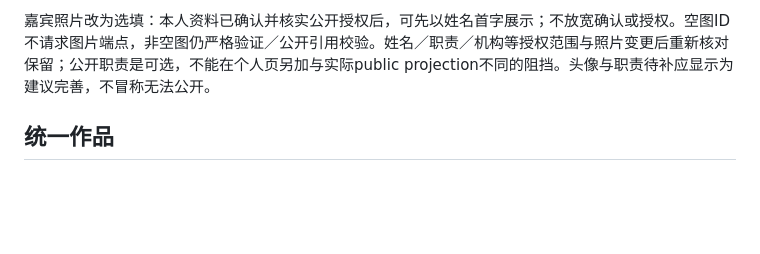
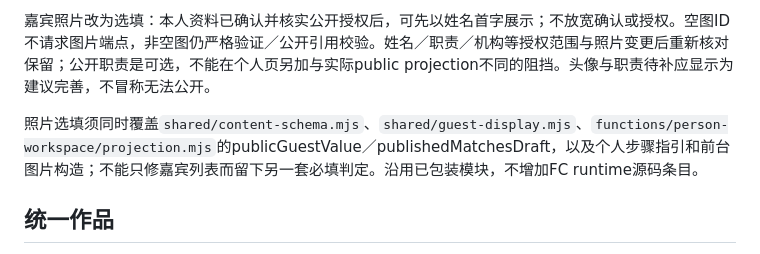
Before and after one commit to kunanli/artdicohost, a Markdown page: docs/games-publication-plan.md, the part around the change. Drawn GitHub-style; blank space fills up the shorter version.

Commit message:
docs: include person publication projection in optional portrait consistency

```diff
--- a/docs/games-publication-plan.md
+++ b/docs/games-publication-plan.md
@@ -15,6 +15,8 @@
 最新用户要求：公开状态用绿色「已公开」与红色「未公开」，邀约出席用绿色「已确认出席」与红色「未确认出席」。颜色必须同时有文字，不仅靠颜色；出席拒绝显示红色「不出席」，不能误写成仍待回复。公开颜色依据实际published投影，草稿可公开但尚未发布仍红色并标「待发布」，草稿撤下但前台旧版仍存在应保留绿色已公开与「待撤下」提示，未能读取发布状态不能谎报已公开。确认出席与正式名额、公开授权分别显示，不能用绿色回复暗示300名额已获确认。各列表、个人工作页、筛选和发布概况使用一致语义。
 
 嘉宾照片改为选填：本人资料已确认并核实公开授权后，可先以姓名首字展示；不放宽确认或授权。空图ID不请求图片端点，非空图仍严格验证／公开引用校验。姓名／职责／机构等授权范围与照片变更后重新核对保留；公开职责是可选，不能在个人页另加与实际public projection不同的阻挡。头像与职责待补应显示为建议完善，不冒称无法公开。
+
+照片选填须同时覆盖`shared/content-schema.mjs`、`shared/guest-display.mjs`、`functions/person-workspace/projection.mjs`的publicGuestValue／publishedMatchesDraft，以及个人步骤指引和前台图片构造；不能只修嘉宾列表而留下另一套必填判定。沿用已包装模块，不增加FC runtime源码条目。
 
 ## 统一作品
 
```
